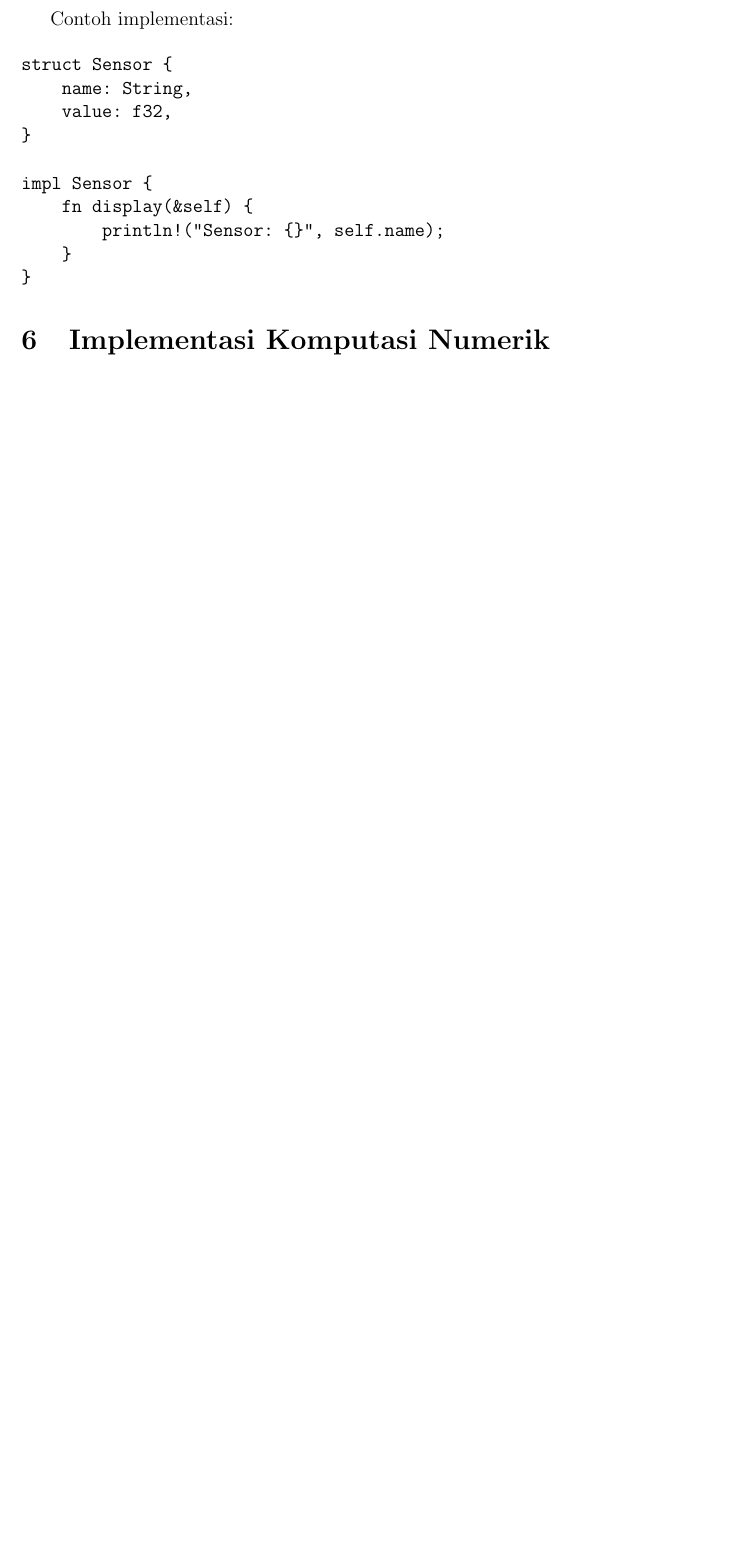
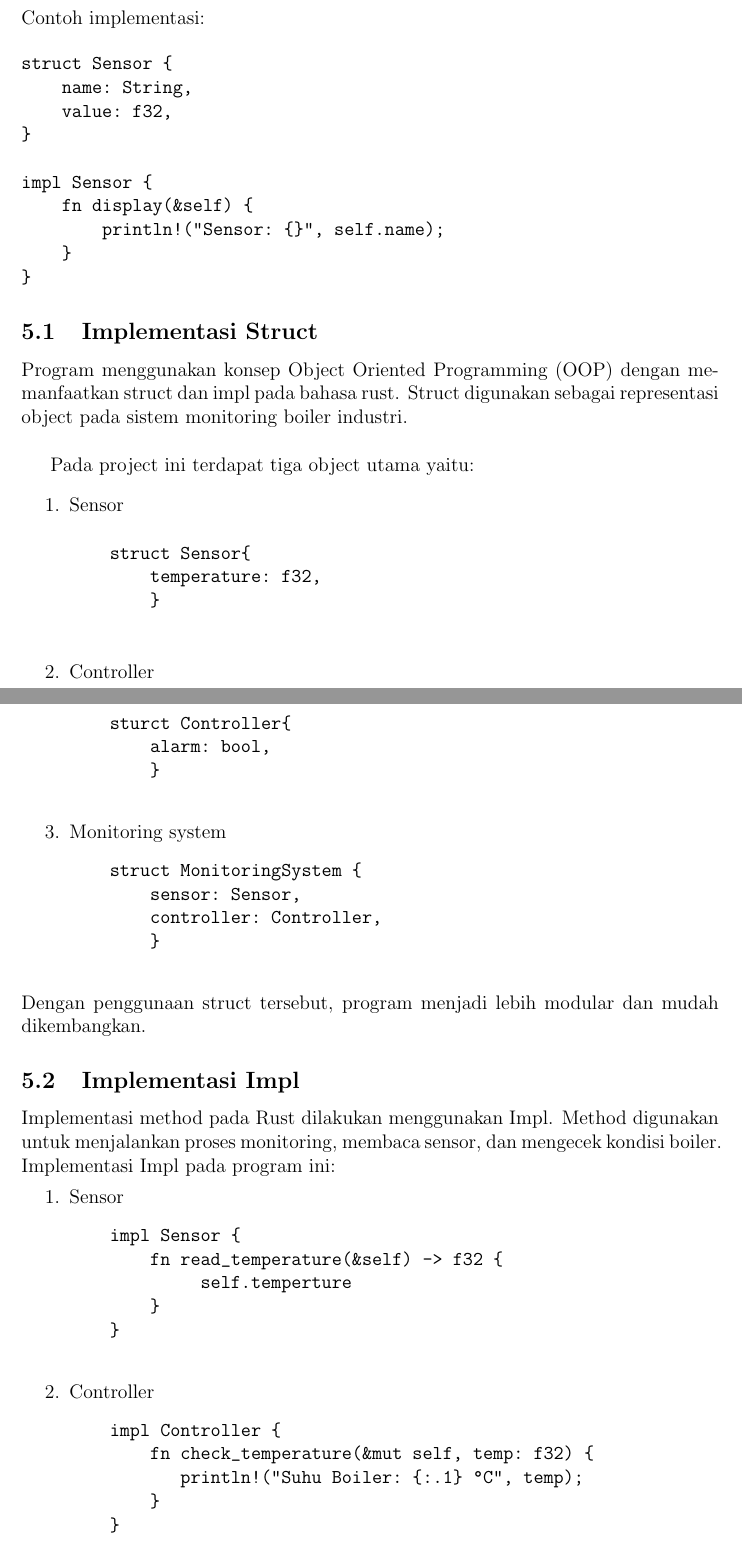
Before and after one commit to Athaliamps13/boiler-monitoring-web, a LaTeX document (laporan/LaporanProject.tex): part of page 6 of 8 before the commit and two parts of pages 6 and 7 of 9 after it, the two joined at a grey line, cut so that both start at the same text, the shorter picture padded with empty space. Compiled offline with pdfLaTeX.

Commit message:
Update project boiler monitoring

```diff
--- a/laporan/LaporanProject.tex
+++ b/laporan/LaporanProject.tex
@@ -160,3 +162,50 @@ impl Sensor {
     }
 }
 \end{verbatim}
+\subsection{Implementasi Struct}
+Program menggunakan konsep Object Oriented Programming (OOP) dengan memanfaatkan struct dan impl pada bahasa rust. Struct digunakan sebagai representasi object pada sistem monitoring boiler industri.\\
+
+Pada project ini terdapat tiga object utama yaitu:
+\begin{enumerate}
+    \item Sensor
+    \begin{verbatim}
+    struct Sensor{
+        temperature: f32,
+        }
+    \end{verbatim}
+    \item Controller
+    \begin{verbatim}
+    sturct Controller{
+        alarm: bool,
+        }
+    \end{verbatim}
+    \item Monitoring system
+    \begin{verbatim}
+    struct MonitoringSystem {
+        sensor: Sensor,
+        controller: Controller,
+        }
+    \end{verbatim}
+\end{enumerate}
+Dengan penggunaan struct tersebut, program menjadi lebih modular dan mudah dikembangkan.
+
+\subsection{Implementasi Impl}
+Implementasi method pada Rust dilakukan menggunakan Impl. Method digunakan untuk menjalankan proses monitoring, membaca sensor, dan mengecek kondisi boiler.\\
+Implementasi Impl pada program ini:
+\begin{enumerate}
+    \item Sensor
+    \begin{verbatim}
+    impl Sensor {
+        fn read_temperature(&self) -> f32 {
+             self.temperture
+        }
+    }
+    \end{verbatim}
+    \item Controller
+    \begin{verbatim}
+    impl Controller {
+        fn check_temperature(&mut self, temp: f32) {
+           println!("Suhu Boiler: {:.1} °C", temp);
+        }
+    }
+    \end{verbatim}
```
Also changed, not shown: Cargo.toml (+2 -5 lines), docs/screenshot_program.png, laporan/LaporanProject.pdf, laporan/LaporanProject.tex (28 more changed lines), 2 other files.
